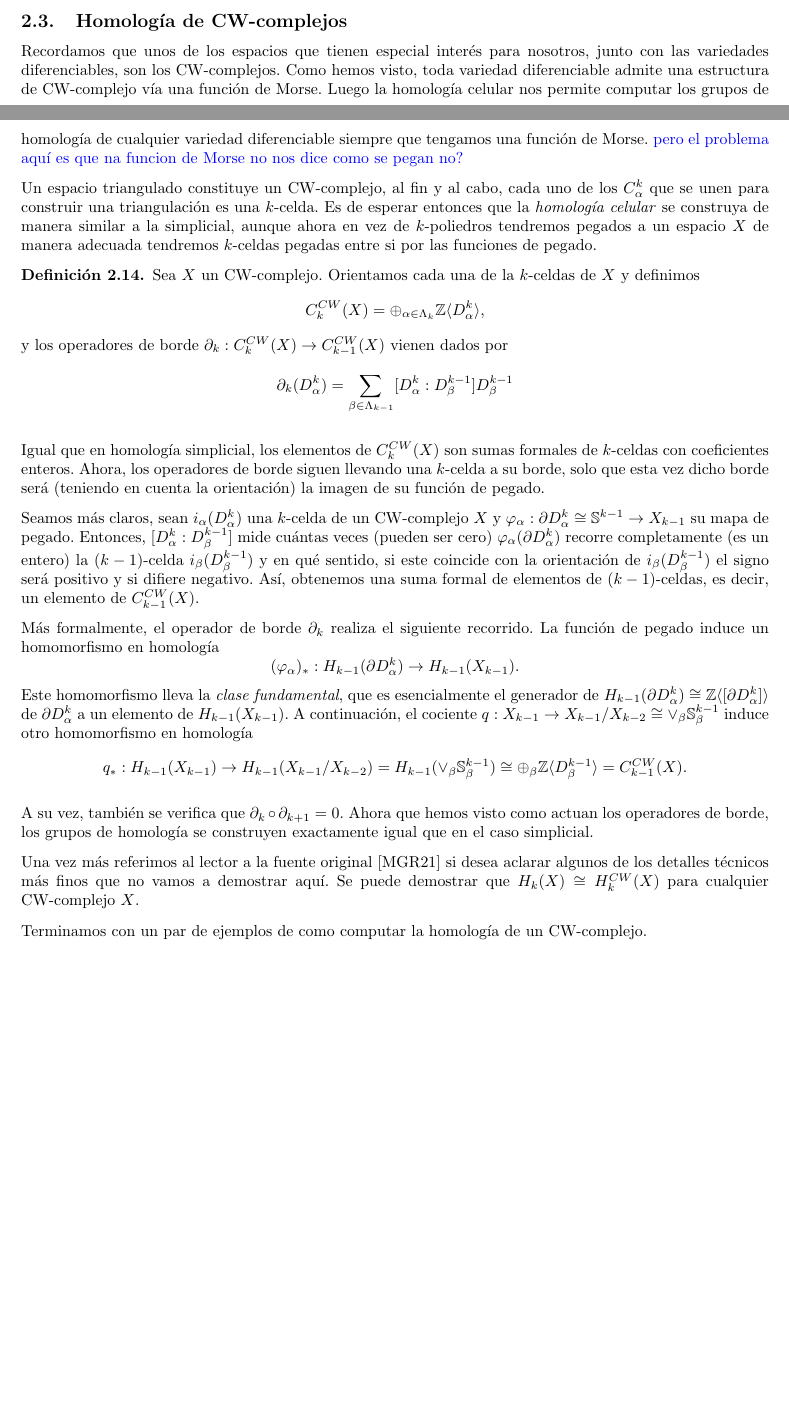
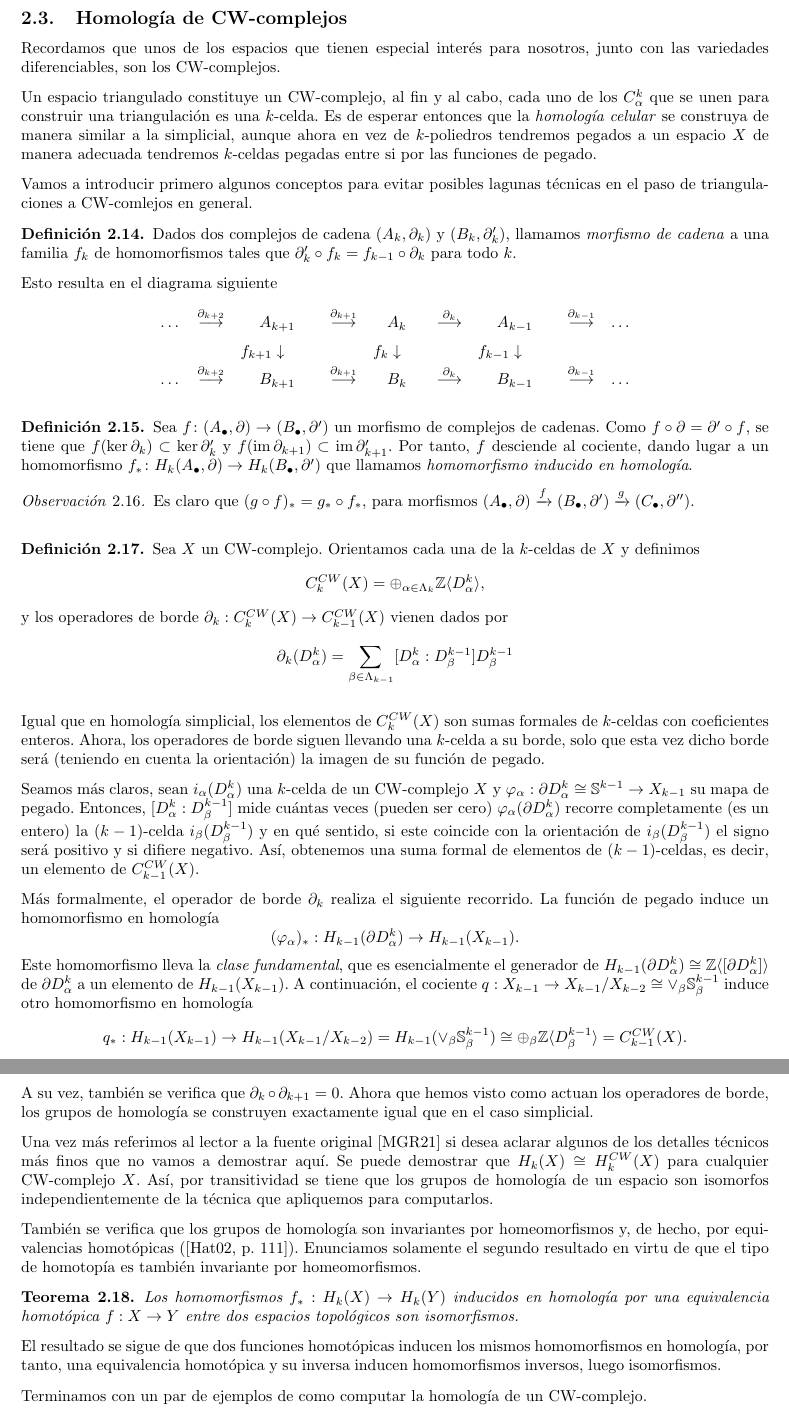
Before and after one commit to qdiazblanco/introduction-to-morse-theory, a LaTeX document (Memoria/main.tex, which reads Memoria/secciones/homologia.tex): two parts of pages 9 and 10 of 13 before the commit and two parts of pages 10 and 11 of 14 after it, joined at a grey line, cut so that both start at the same text, the shorter picture padded with empty space. Compiled offline with pdfLaTeX.

Commit message:
invarianza de la homologia por homotopia y definicion de homomorfismo inducido en homologia

```diff
--- a/Memoria/secciones/homologia.tex
+++ b/Memoria/secciones/homologia.tex
@@ -266,16 +268,20 @@ Antes de seguir, listamos algunos resultados que podrían ser de interés para e
 
 \subsection{Homología de CW-complejos}
 \label{subsec:homcelular}
- Recordamos que unos de los espacios que tienen especial interés para nosotros, junto con las variedades diferenciables, son los CW-complejos. Como hemos visto, toda variedad diferenciable admite una estructura de CW-complejo vía una función de Morse. Luego la homología celular nos permite computar los grupos de homología de cualquier variedad diferenciable siempre que tengamos una función de Morse. {\color{blue} pero el problema aquí es que na funcion de Morse no nos dice como se pegan no?}
+ Recordamos que unos de los espacios que tienen especial interés para nosotros, junto con las variedades diferenciables, son los CW-complejos.
+
+ \iffalse
+ Como hemos visto, toda variedad diferenciable admite una estructura de CW-complejo vía una función de Morse. Luego la homología celular nos permite computar los grupos de homología de cualquier variedad diferenciable siempre que tengamos una función de Morse. {\color{blue} pero el problema aquí es que na funcion de Morse no nos dice como se pegan no?}
+ \fi
 
  Un espacio triangulado constituye un CW-complejo, al fin y al cabo, cada uno de los $C^k_{\alpha}$ que se unen para construir una triangulación es una $k$-celda. Es de esperar entonces que la \textit{homología celular} se construya de manera similar a la simplicial, aunque ahora en vez de $k$-poliedros tendremos pegados a un espacio $X$ de manera adecuada tendremos $k$-celdas pegadas entre si por las funciones de pegado.
 
+Vamos a introducir primero algunos conceptos para evitar posibles lagunas técnicas en el paso de triangulaciones a CW-comlejos en general.
  \iffalse
- , sin embargo, vamos a introducir primero algunos conceptos para evitar posibles lagunas técnicas en el paso de triangulaciones a CW-comlejos en general.
-
  \begin{definition}
     Un \textit{complejo de cadena} es una familia de pares $(A_k, \partial_k: A_k\to A_{k-1})$ de grupos abelianos y homomorfismos de grupos llamados \textit{operadores de borde} tales que $\partial_{k-1}\circ \partial_k=0$ para todo $k$.
  \end{definition}
+\fi
 
  \begin{definition}
     Dados dos complejos de cadena $(A_k, \partial_k)$ y $(B_k, \partial_k')$, llamamos \textit{morfismo de cadena} a una familia $f_k$ de homomorfismos tales que $\partial_k'\circ f_k = f_{k-1}\circ \partial_k$ para todo $k$.
@@ -289,7 +295,18 @@ Antes de seguir, listamos algunos resultados que podrían ser de interés para e
     \dots & \overset{\partial_{k+2}}{\longrightarrow} & B_{k+1} & \overset{\partial_{k+1}}{\longrightarrow} & B_{k} & \overset{\partial_{k}}{\longrightarrow} & B_{k-1} & \overset{\partial_{k-1}}{\longrightarrow} & \dots
  \end{array}
 \]
-\fi
+
+\begin{definition}
+    Sea $f \colon (A_\bullet, \partial) \to (B_\bullet, \partial')$ un morfismo de complejos de cadenas. Como $f \circ \partial = \partial' \circ f$, se tiene que
+    $f(\ker \partial_k) \subset \ker \partial'_k$ y $f(\operatorname{im} \partial_{k+1}) \subset \operatorname{im} \partial'_{k+1}$. Por tanto, \( f \) desciende al cociente, dando lugar a un homomorfismo $f_* \colon H_k(A_\bullet, \partial) \to H_k(B_\bullet, \partial')$ que llamamos \textit{homomorfismo inducido en homología}.
+
+\end{definition}
+\begin{remark}
+    Es claro que $(g \circ f)_* = g_* \circ f_*$,
+    para morfismos $(A_\bullet, \partial) \xrightarrow{f} (B_\bullet, \partial') \xrightarrow{g} (C_\bullet, \partial'')$.
+\end{remark}
+
+\bigskip
 
  \begin{definition}
     Sea $X$ un CW-complejo. Orientamos cada una de la $k$-celdas de $X$ y definimos
@@ -303,14 +320,6 @@ Antes de seguir, listamos algunos resultados que podrían ser de interés para e
 
  \end{definition}
 
- \iffalse
-Ahora, dado un CW-complejo $X$, los pares $(C^{CW}_k(X_n), \partial^X_k)$ y $(C^{CW}_k(X_{n-1}),\partial^Y_k)$ son complejos de cadena. Sea
-
- \begin{definition}
-    Dados dos CW-complejos $X$ e $Y$ y una función continua $f:X\to Y$, $f$ induce un homomorfismo $f_*$ entre los grupos de homología de $X$ e $Y$
- \end{definition}
- {\color{red}SEGUIR, PAGINA 98 DEL PDF}
-\fi
 
 Igual que en homología simplicial, los elementos de $C^{CW}_k(X)$ son sumas formales de $k$-celdas con coeficientes enteros. Ahora, los operadores de borde siguen llevando una $k$-celda a su borde, solo que esta vez dicho borde será (teniendo en cuenta la orientación) la imagen de su función de pegado.
 
@@ -327,7 +336,15 @@ q_*: H_{k-1}(X_{k-1}) \to H_{k-1}(X_{k-1}/X_{k-2}) = H_{k-1}(\vee_{\beta}\mathbb
 
 A su vez, también se verifica que $\partial_{k}\circ\partial_{k+1} = 0$. Ahora que hemos visto como actuan los operadores de borde, los grupos de homología se construyen exactamente igual que en el caso simplicial.
 
-Una vez más referimos al lector a la fuente original \cite{munoz2021} si desea aclarar algunos de los detalles técnicos más finos que no vamos a demostrar aquí. Se puede demostrar que $H_k(X)\cong H^{CW}_k(X)$ para cualquier CW-complejo $X$.
+Una vez más referimos al lector a la fuente original \cite{munoz2021} si desea aclarar algunos de los detalles técnicos más finos que no vamos a demostrar aquí. Se puede demostrar que $H_k(X)\cong H^{CW}_k(X)$ para cualquier CW-complejo $X$. Así, por transitividad se tiene que los grupos de homología de un espacio son isomorfos independientemente de la técnica que apliquemos para computarlos.
+
+También se verifica que los grupos de homología son invariantes por homeomorfismos y, de hecho, por equivalencias homotópicas (\cite[p.~111]{hatcher2002}). Enunciamos solamente el segundo resultado en virtu de que el tipo de homotopía es también invariante por homeomorfismos.
+
+\begin{theorem}
+    Los homomorfismos $f_*:H_k(X)\to H_k(Y)$ inducidos en homología por una equivalencia homotópica $f:X\to Y$ entre dos espacios topológicos son isomorfismos.
+\end{theorem}
+
+El resultado se sigue de que dos funciones homotópicas inducen los mismos homomorfismos en homología, por tanto, una equivalencia homotópica y su inversa inducen homomorfismos inversos, luego isomorfismos.
 
 Terminamos con un par de ejemplos de como computar la homología de un CW-complejo.
 
```
Also changed, not shown: Memoria/main.pdf, Memoria/secciones/homologia.tex (13 more changed lines), 1 other file.
